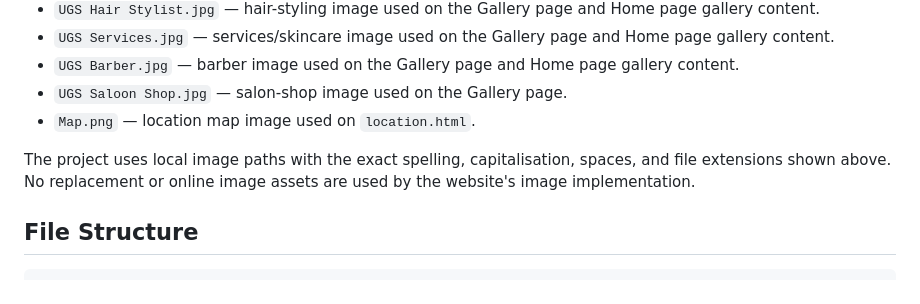
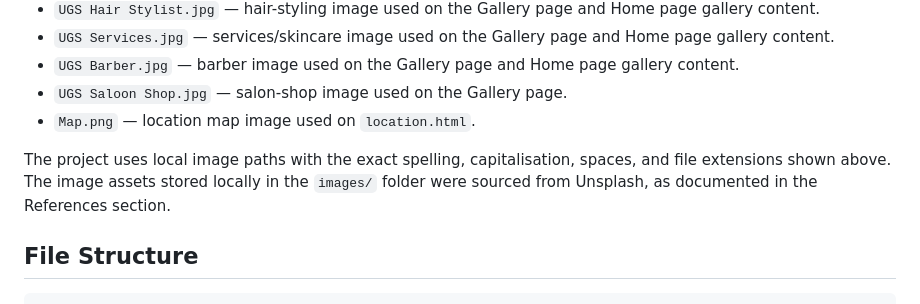
Before and after one commit to Lesedi426/UrbanGlow--Website, a Markdown page: README.md, the part around the change. GitHub-like rendering.

```diff
--- a/README.md
+++ b/README.md
@@ -91,7 +91,7 @@ The following exact filenames are present in the project's `images/` folder:
 - `UGS Saloon Shop.jpg` — salon-shop image used on the Gallery page.
 - `Map.png` — location map image used on `location.html`.
 
-The project uses local image paths with the exact spelling, capitalisation, spaces, and file extensions shown above. No replacement or online image assets are used by the website's image implementation.
+The project uses local image paths with the exact spelling, capitalisation, spaces, and file extensions shown above. The image assets stored locally in the `images/` folder were sourced from Unsplash, as documented in the References section.
 
 ## File Structure
 
```
Also changed, not shown: CHANGELOG.md (+24 -0 lines).
